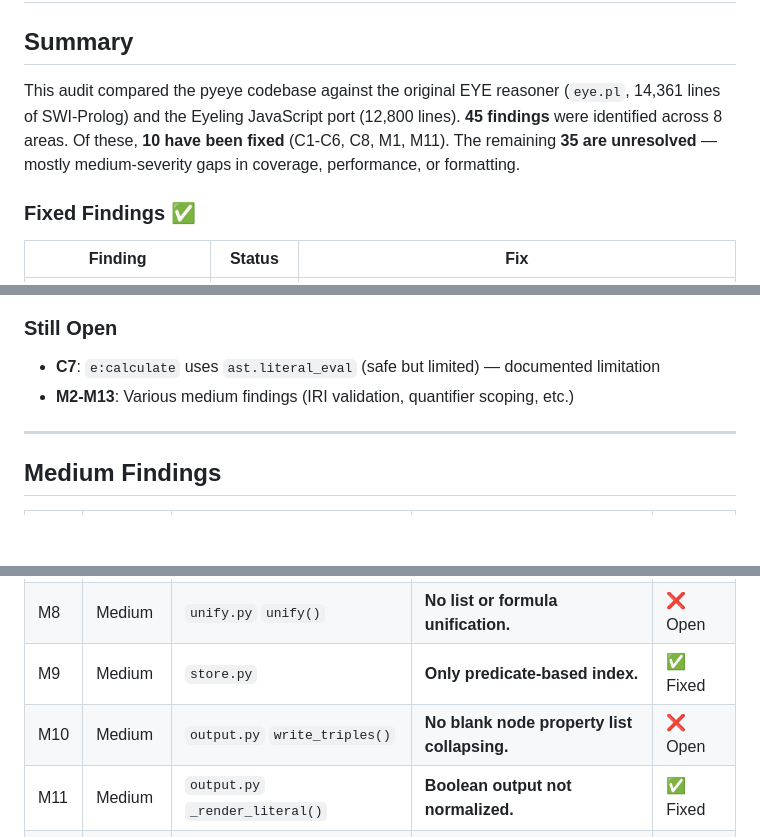
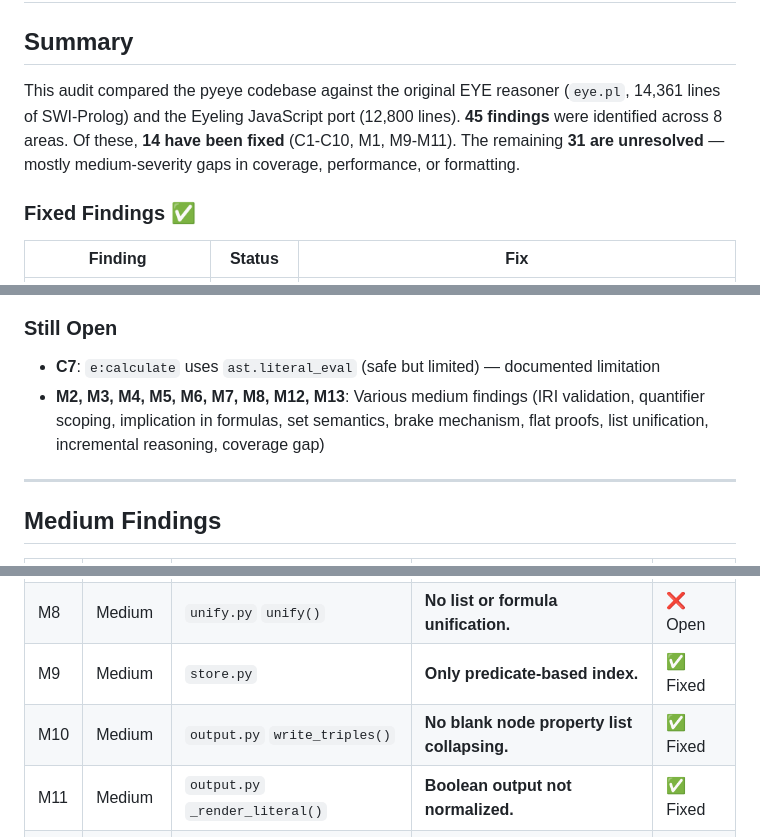
Before and after one commit to TigreGotico/pyeye, a Markdown page: audit-vs-eye.md, 3 parts joined by grey strips. Rendered like a GitHub page; blank space fills up the shorter version.

Commit message:
docs: update audit — M10 fixed, 14 of 45 findings resolved
14 findings fixed: C1-C10, M1, M9, M10, M11
31 findings remain open (9 Medium, 3 Low, C7 documented)

AI-Generated Change:
- Model: qwen
- Intent: Keep audit document current with M10 fix status
- Impact: audit-vs-eye.md updated
- Verified via: uv run pytest tests/ -q (322 passed)

Co-authored-by: Qwen-Coder <qwen-coder@alibabacloud.com>

```diff
--- a/audit-vs-eye.md
+++ b/audit-vs-eye.md
@@ -2,7 +2,7 @@
 
 ## Summary
 
-This audit compared the pyeye codebase against the original EYE reasoner (`eye.pl`, 14,361 lines of SWI-Prolog) and the Eyeling JavaScript port (12,800 lines). **45 findings** were identified across 8 areas. Of these, **10 have been fixed** (C1-C6, C8, M1, M11). The remaining **35 are unresolved** — mostly medium-severity gaps in coverage, performance, or formatting.
+This audit compared the pyeye codebase against the original EYE reasoner (`eye.pl`, 14,361 lines of SWI-Prolog) and the Eyeling JavaScript port (12,800 lines). **45 findings** were identified across 8 areas. Of these, **14 have been fixed** (C1-C10, M1, M9-M11). The remaining **31 are unresolved** — mostly medium-severity gaps in coverage, performance, or formatting.
 
 ### Fixed Findings ✅
 
@@ -21,7 +21,7 @@ This audit compared the pyeye codebase against the original EYE reasoner (`eye.p
 ### Still Open
 
 - **C7**: `e:calculate` uses `ast.literal_eval` (safe but limited) — documented limitation
-- **M2-M13**: Various medium findings (IRI validation, quantifier scoping, etc.)
+- **M2, M3, M4, M5, M6, M7, M8, M12, M13**: Various medium findings (IRI validation, quantifier scoping, implication in formulas, set semantics, brake mechanism, flat proofs, list unification, incremental reasoning, coverage gap)
 
 ---
 
@@ -38,7 +38,7 @@ This audit compared the pyeye codebase against the original EYE reasoner (`eye.p
 | M7 | Medium | `engine.py` proof recording | **Proof trees are flat (one level).** | ❌ Open |
 | M8 | Medium | `unify.py` `unify()` | **No list or formula unification.** | ❌ Open |
 | M9 | Medium | `store.py` | **Only predicate-based index.** | ✅ Fixed |
-| M10 | Medium | `output.py` `write_triples()` | **No blank node property list collapsing.** | ❌ Open |
+| M10 | Medium | `output.py` `write_triples()` | **No blank node property list collapsing.** | ✅ Fixed |
 | M11 | Medium | `output.py` `_render_literal()` | **Boolean output not normalized.** | ✅ Fixed |
 | M12 | Medium | `engine.py` `_incremental_derive()` | **Incomplete incremental reasoning.** | ❌ Open |
 | M13 | Medium | `builtins.py` (missing ~95 builtins) | **Coverage gap.** | ❌ Open |
```
